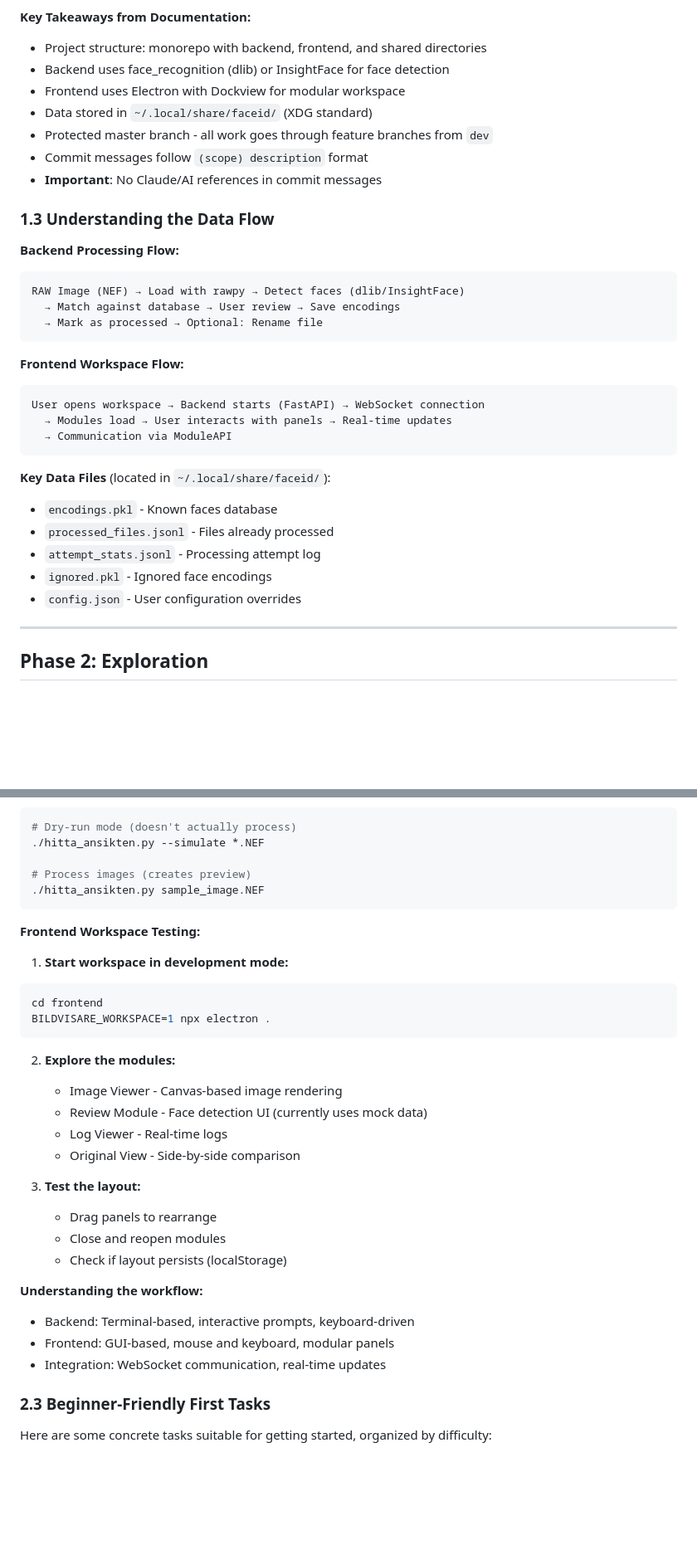
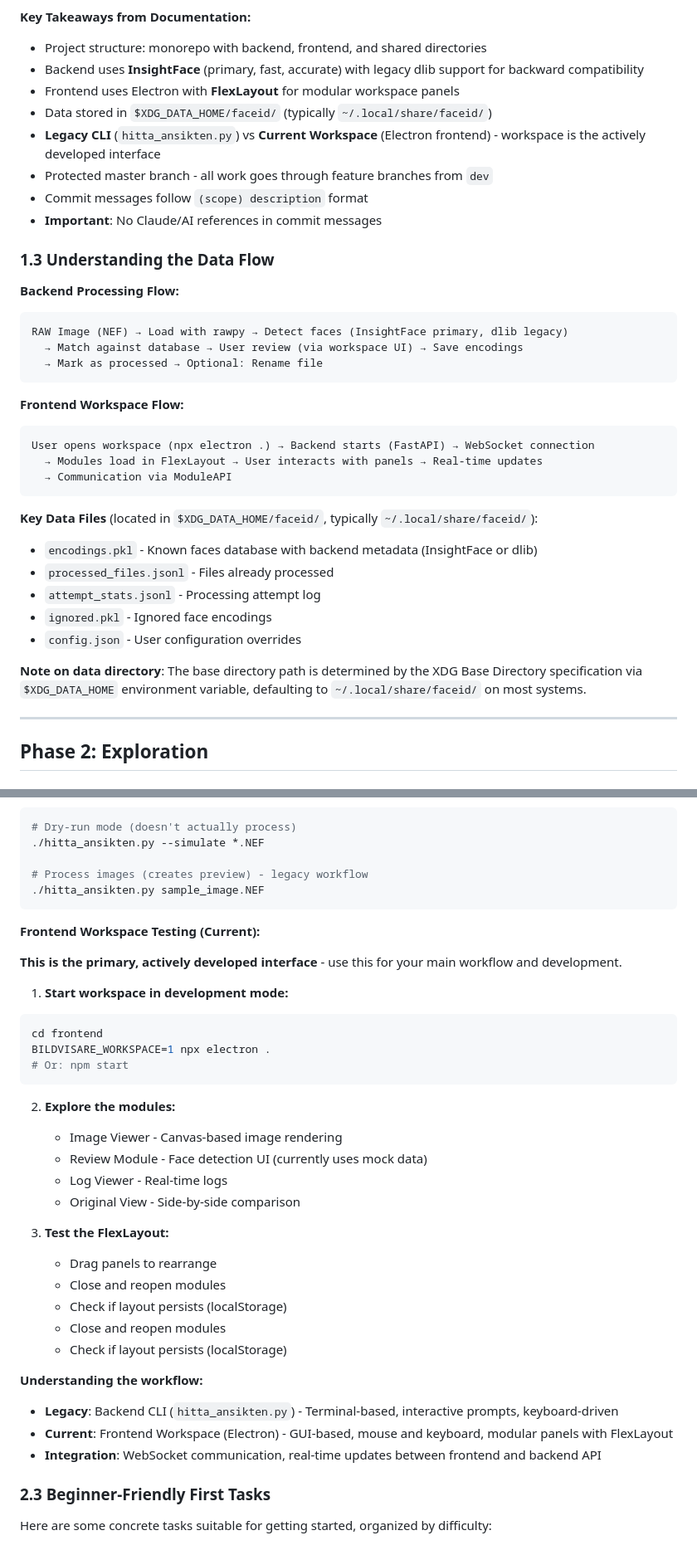
Before and after one commit to krissen/hitta_ansikten, a Markdown page: ONBOARDING.md, 2 parts joined by grey strips. Shown at 83% size. Drawn GitHub-style; blank space fills up the shorter version.

Commit message:
(docs) Correct tech stack: FlexLayout not Dockview, InsightFace primary not dlib, clarify legacy CLI vs current workspace
Co-authored-by: krissen <2943684+krissen@users.noreply.github.com>

````diff
--- a/ONBOARDING.md
+++ b/ONBOARDING.md
@@ -139,9 +147,10 @@ Read these documents in order to build a solid foundation:
 
 **Key Takeaways from Documentation:**
 - Project structure: monorepo with backend, frontend, and shared directories
-- Backend uses face_recognition (dlib) or InsightFace for face detection
-- Frontend uses Electron with Dockview for modular workspace
-- Data stored in `~/.local/share/faceid/` (XDG standard)
+- Backend uses **InsightFace** (primary, fast, accurate) with legacy dlib support for backward compatibility
+- Frontend uses Electron with **FlexLayout** for modular workspace panels
+- Data stored in `$XDG_DATA_HOME/faceid/` (typically `~/.local/share/faceid/`)
+- **Legacy CLI** (`hitta_ansikten.py`) vs **Current Workspace** (Electron frontend) - workspace is the actively developed interface
 - Protected master branch - all work goes through feature branches from `dev`
 - Commit messages follow `(scope) description` format
 - **Important**: No Claude/AI references in commit messages
@@ -150,24 +159,26 @@ Read these documents in order to build a solid foundation:
 
 **Backend Processing Flow:**
 ```
-RAW Image (NEF) → Load with rawpy → Detect faces (dlib/InsightFace)
-  → Match against database → User review → Save encodings
+RAW Image (NEF) → Load with rawpy → Detect faces (InsightFace primary, dlib legacy)
+  → Match against database → User review (via workspace UI) → Save encodings
   → Mark as processed → Optional: Rename file
 ```
 
 **Frontend Workspace Flow:**
 ```
-User opens workspace → Backend starts (FastAPI) → WebSocket connection
-  → Modules load → User interacts with panels → Real-time updates
+User opens workspace (npx electron .) → Backend starts (FastAPI) → WebSocket connection
+  → Modules load in FlexLayout → User interacts with panels → Real-time updates
   → Communication via ModuleAPI
 ```
 
-**Key Data Files** (located in `~/.local/share/faceid/`):
-- `encodings.pkl` - Known faces database
+**Key Data Files** (located in `$XDG_DATA_HOME/faceid/`, typically `~/.local/share/faceid/`):
+- `encodings.pkl` - Known faces database with backend metadata (InsightFace or dlib)
 - `processed_files.jsonl` - Files already processed
 - `attempt_stats.jsonl` - Processing attempt log
 - `ignored.pkl` - Ignored face encodings
 - `config.json` - User configuration overrides
+
+**Note on data directory**: The base directory path is determined by the XDG Base Directory specification via `$XDG_DATA_HOME` environment variable, defaulting to `~/.local/share/faceid/` on most systems.
 
 ---
 
@@ -242,16 +255,19 @@ python inspect_encodings.py
 # Dry-run mode (doesn't actually process)
 ./hitta_ansikten.py --simulate *.NEF
 
-# Process images (creates preview)
+# Process images (creates preview) - legacy workflow
 ./hitta_ansikten.py sample_image.NEF
 ```
 
-**Frontend Workspace Testing:**
+**Frontend Workspace Testing (Current):**
+
+**This is the primary, actively developed interface** - use this for your main workflow and development.
 
 1. **Start workspace in development mode:**
 ```bash
 cd frontend
 BILDVISARE_WORKSPACE=1 npx electron .
+# Or: npm start
 ```
 
 2. **Explore the modules:**
@@ -260,15 +276,17 @@ BILDVISARE_WORKSPACE=1 npx electron .
    - Log Viewer - Real-time logs
    - Original View - Side-by-side comparison
 
-3. **Test the layout:**
+3. **Test the FlexLayout:**
    - Drag panels to rearrange
+   - Close and reopen modules
+   - Check if layout persists (localStorage)
    - Close and reopen modules
    - Check if layout persists (localStorage)
 
 **Understanding the workflow:**
-- Backend: Terminal-based, interactive prompts, keyboard-driven
-- Frontend: GUI-based, mouse and keyboard, modular panels
-- Integration: WebSocket communication, real-time updates
+- **Legacy**: Backend CLI (`hitta_ansikten.py`) - Terminal-based, interactive prompts, keyboard-driven
+- **Current**: Frontend Workspace (Electron) - GUI-based, mouse and keyboard, modular panels with FlexLayout
+- **Integration**: WebSocket communication, real-time updates between frontend and backend API
 
 ### 2.3 Beginner-Friendly First Tasks
 
````
Also changed, not shown: other parts of ONBOARDING.md (+43 -19 lines).
